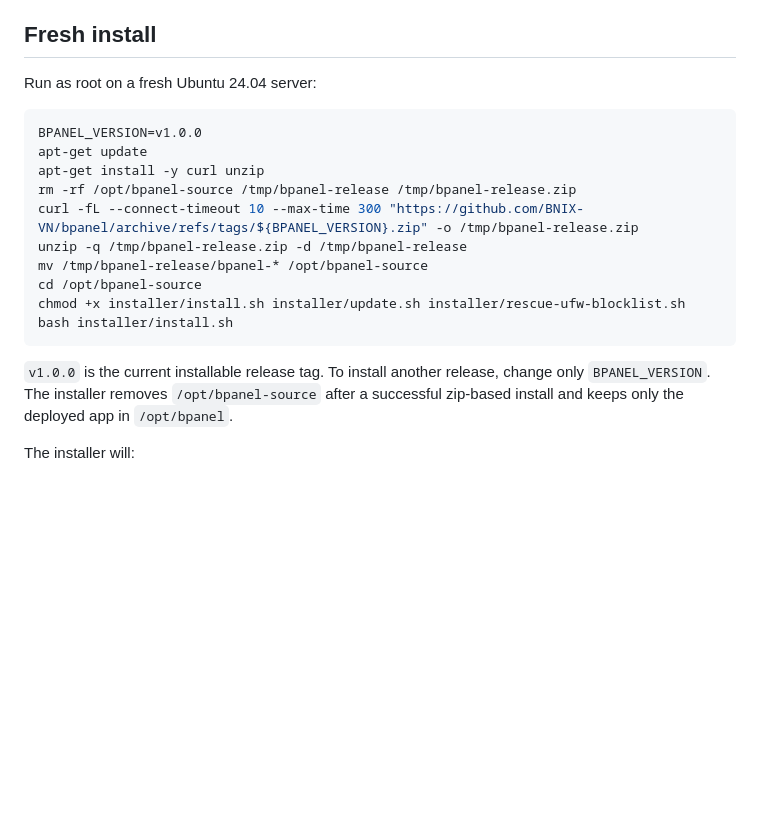
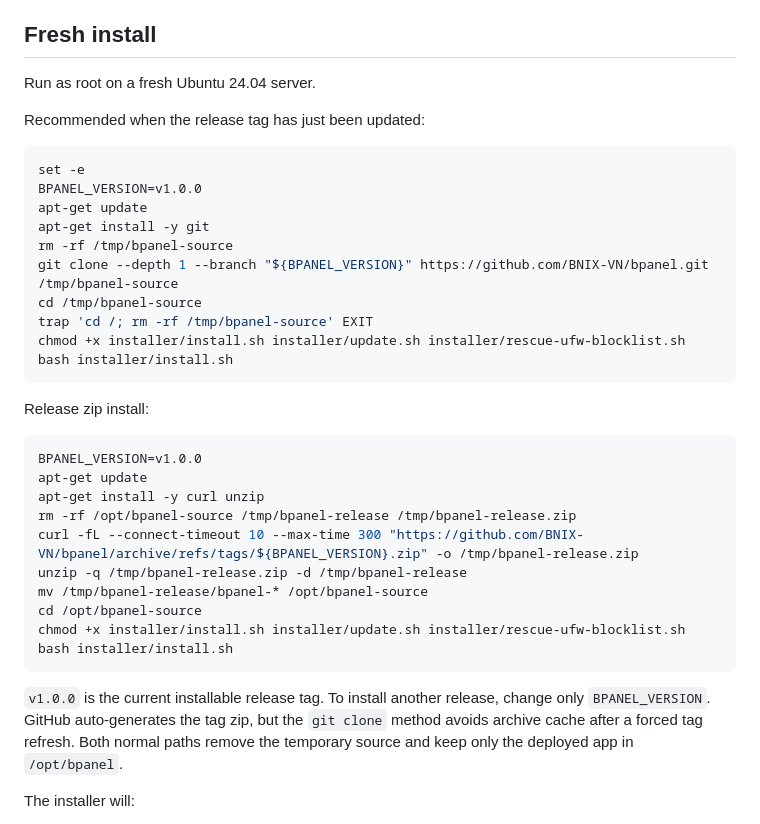
Before and after one commit to BNIX-VN/bpanel, a Markdown page: README.md, the part around the change. Drawn GitHub-style; blank space fills up the shorter version.

Commit message:
Document git clone release install

````diff
--- a/README.md
+++ b/README.md
@@ -44,7 +44,24 @@ BPanel versions use semantic versioning: `major.minor.patch`.
 
 ## Fresh install
 
-Run as root on a fresh Ubuntu 24.04 server:
+Run as root on a fresh Ubuntu 24.04 server.
+
+Recommended when the release tag has just been updated:
+
+```bash
+set -e
+BPANEL_VERSION=v1.0.0
+apt-get update
+apt-get install -y git
+rm -rf /tmp/bpanel-source
+git clone --depth 1 --branch "${BPANEL_VERSION}" https://github.com/BNIX-VN/bpanel.git /tmp/bpanel-source
+cd /tmp/bpanel-source
+trap 'cd /; rm -rf /tmp/bpanel-source' EXIT
+chmod +x installer/install.sh installer/update.sh installer/rescue-ufw-blocklist.sh
+bash installer/install.sh
+```
+
+Release zip install:
 
 ```bash
 BPANEL_VERSION=v1.0.0
@@ -60,8 +77,10 @@ bash installer/install.sh
 ```
 
 `v1.0.0` is the current installable release tag. To install another release,
-change only `BPANEL_VERSION`. The installer removes `/opt/bpanel-source` after a
-successful zip-based install and keeps only the deployed app in `/opt/bpanel`.
+change only `BPANEL_VERSION`. GitHub auto-generates the tag zip, but the
+`git clone` method avoids archive cache after a forced tag refresh. Both normal
+paths remove the temporary source and keep only the deployed app in
+`/opt/bpanel`.
 
 The installer will:
 
````
